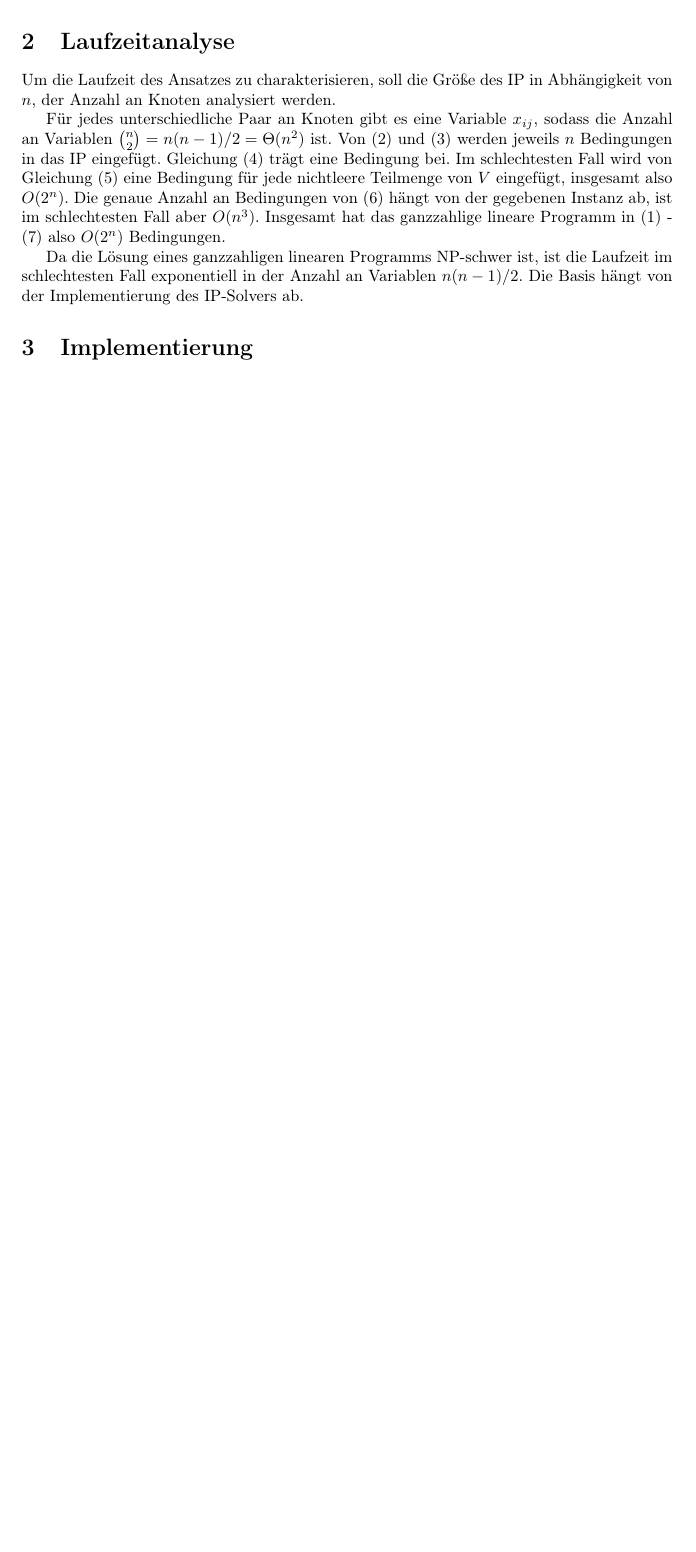
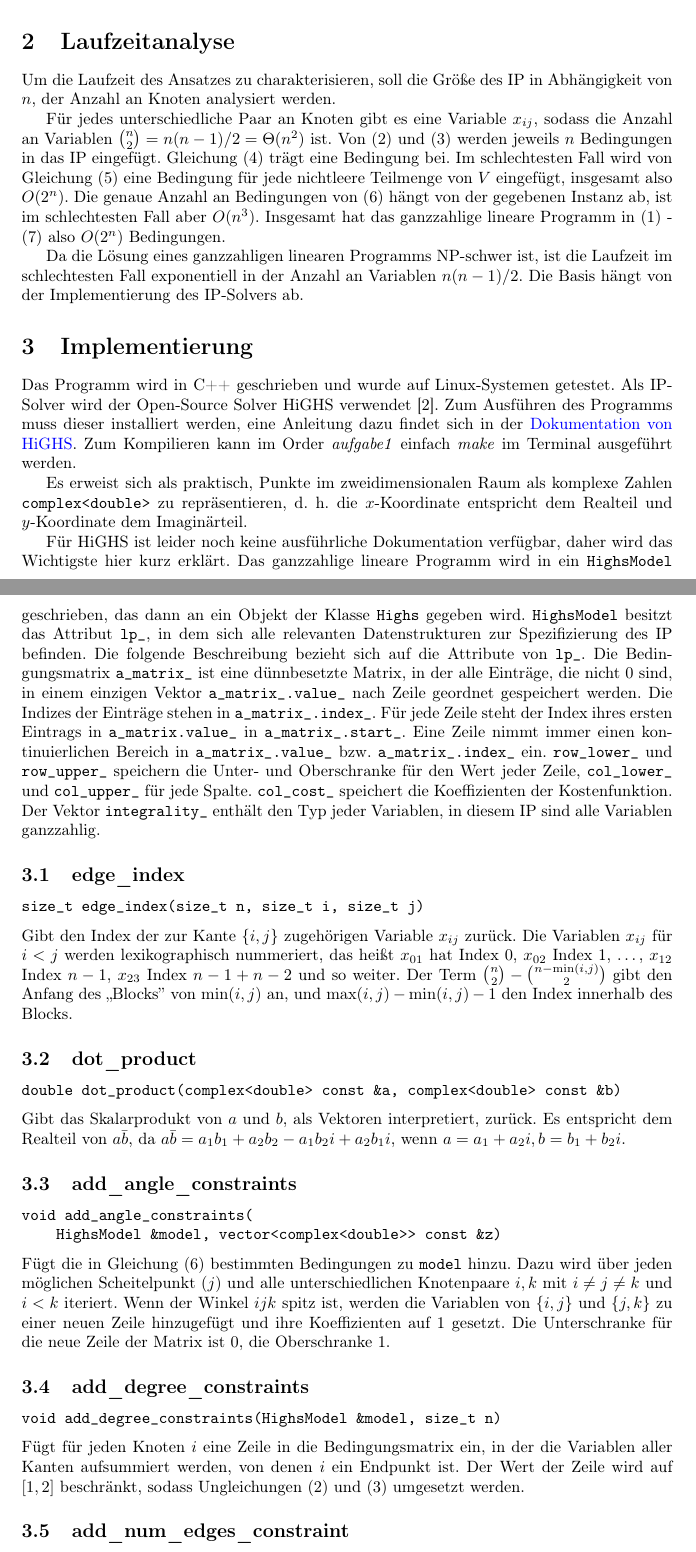
Before and after one commit to finn-rudolph/bwinf2022-2, a LaTeX document (aufgabe1.tex): part of page 4 of 5 before the commit and two parts of pages 4 and 5 of 6 after it, the two joined at a grey line, cut so that both start at the same text, the shorter picture padded with empty space. Compiled offline with pdfLaTeX.

Commit message:
A1: Begin documentation of implementation

```diff
--- a/aufgabe1.tex
+++ b/aufgabe1.tex
@@ -14,6 +14,7 @@
 \usepackage{listings}
 \usepackage{color}
 \usepackage{booktabs}
+\usepackage{hyperref}
 
 \newcommand{\Aufgabe}{Aufgabe 1: Weniger krumme Touren}
 \newcommand{\TeilnahmeId}{67571}
@@ -46,6 +47,15 @@
     numbers=left,
     showspaces=false,
     showstringspaces=false
+}
+
+\hypersetup
+{
+    colorlinks=true,
+    urlcolor=blue,
+    linkcolor=black,
+    citecolor=black,
+    pdftitle={Aufgabe 1: Weniger krumme Touren}
 }
 
 \begin{document}
@@ -168,3 +178,36 @@ Da die Lösung eines ganzzahligen linearen Programms NP-schwer ist, ist die Lauf
 
 \section{Implementierung}
 
+Das Programm wird in C++ geschrieben und wurde auf Linux-Systemen getestet. Als IP-Solver wird der Open-Source Solver HiGHS verwendet \cite{highs}. Zum Ausführen des Programms muss dieser installiert werden, eine Anleitung dazu findet sich in der \href{https://ergo-code.github.io/HiGHS/cpp/get-started.html}{Dokumentation von HiGHS}. Zum Kompilieren kann im Order \emph{aufgabe1} einfach \emph{make} im Terminal ausgeführt werden.
+
+Es erweist sich als praktisch, Punkte im zweidimensionalen Raum als komplexe Zahlen \verb|complex<double>| zu repräsentieren, d. h. die $x$-Koordinate entspricht dem Realteil und $y$-Koordinate dem Imaginärteil.
+
+Für HiGHS ist leider noch keine ausführliche Dokumentation verfügbar, daher wird das Wichtigste hier kurz erklärt. Das ganzzahlige lineare Programm wird in ein \verb|HighsModel| geschrieben, das dann an ein Objekt der Klasse \verb|Highs| gegeben wird. \verb|HighsModel| besitzt das Attribut \verb|lp_|, in dem sich alle relevanten Datenstrukturen zur Spezifizierung des IP befinden. Die folgende Beschreibung bezieht sich auf die Attribute von \verb|lp_|. Die Bedingungsmatrix \verb|a_matrix_| ist eine dünnbesetzte Matrix, in der alle Einträge, die nicht 0 sind, in einem einzigen Vektor \verb|a_matrix_.value_| nach Zeile geordnet gespeichert werden. Die Indizes der Einträge stehen in \verb|a_matrix_.index_|. Für jede Zeile steht der Index ihres ersten Eintrags in \verb|a_matrix.value_| in \verb|a_matrix_.start_|. Eine Zeile nimmt immer einen kontinuierlichen Bereich in \verb|a_matrix_.value_| bzw. \verb|a_matrix_.index_| ein. \verb|row_lower_| und \verb|row_upper_| speichern die Unter- und Oberschranke für den Wert jeder Zeile, \verb|col_lower_| und \verb|col_upper_| für jede Spalte. \verb|col_cost_| speichert die Koeffizienten der Kostenfunktion. Der Vektor \verb|integrality_| enthält den Typ jeder Variablen, in diesem IP sind alle Variablen ganzzahlig.
+
+\subsection{edge\_index}
+
+\verb|size_t edge_index(size_t n, size_t i, size_t j)|
+\medskip
+
+\noindent Gibt den Index der zur Kante $\{i, j\}$ zugehörigen Variable $x_{ij}$ zurück. Die Variablen $x_{ij}$ für $i < j$ werden lexikographisch nummeriert, das heißt $x_{01}$ hat Index 0, $x_{02}$ Index 1, \dots, $x_{12}$ Index $n - 1$, $x_{23}$ Index $n - 1 + n - 2$ und so weiter. Der Term $\binom n 2 - \binom {n - \min(i, j)} 2$ gibt den Anfang des ,,Blocks'' von $\min(i, j)$ an, und $\max(i, j) - \min(i, j) - 1$ den Index innerhalb des Blocks.
+
+\subsection{dot\_product}
+\verb|double dot_product(complex<double> const &a, complex<double> const &b)|
+\medskip
+
+\noindent Gibt das Skalarprodukt von $a$ und $b$, als Vektoren interpretiert, zurück. Es entspricht dem Realteil von $a \bar b$, da $a \bar b = a_1 b_1 + a_2 b_2 - a_1 b_2 i + a_2 b_1 i$, wenn $a = a_1 + a_2 i, b = b_1 + b_2 i$.
+
+\subsection{add\_angle\_constraints}
+\verb|void add_angle_constraints(| \\
+\verb|    HighsModel &model, vector<complex<double>> const &z)|
+\medskip
+
+\noindent Fügt die in Gleichung (6) bestimmten Bedingungen zu \verb|model| hinzu. Dazu wird über jeden möglichen Scheitelpunkt ($j$) und alle unterschiedlichen Knotenpaare $i, k$ mit $i \ne j \ne k$ und $i < k$ iteriert. Wenn der Winkel $ijk$ spitz ist, werden die Variablen von $\{i, j\}$ und $\{j, k\}$ zu einer neuen Zeile hinzugefügt und ihre Koeffizienten auf 1 gesetzt. Die Unterschranke für die neue Zeile der Matrix ist 0, die Oberschranke 1.
+
+\subsection{add\_degree\_constraints}
+\verb|void add_degree_constraints(HighsModel &model, size_t n)|
+\medskip
+
+\noindent Fügt für jeden Knoten $i$ eine Zeile in die Bedingungsmatrix ein, in der die Variablen aller Kanten aufsummiert werden, von denen $i$ ein Endpunkt ist. Der Wert der Zeile wird auf $[1, 2]$ beschränkt, sodass Ungleichungen (2) und (3) umgesetzt werden.
+
+\subsection{add\_num\_edges\_constraint}
```
Also changed, not shown: aufgabe1.tex (17 more changed lines).
